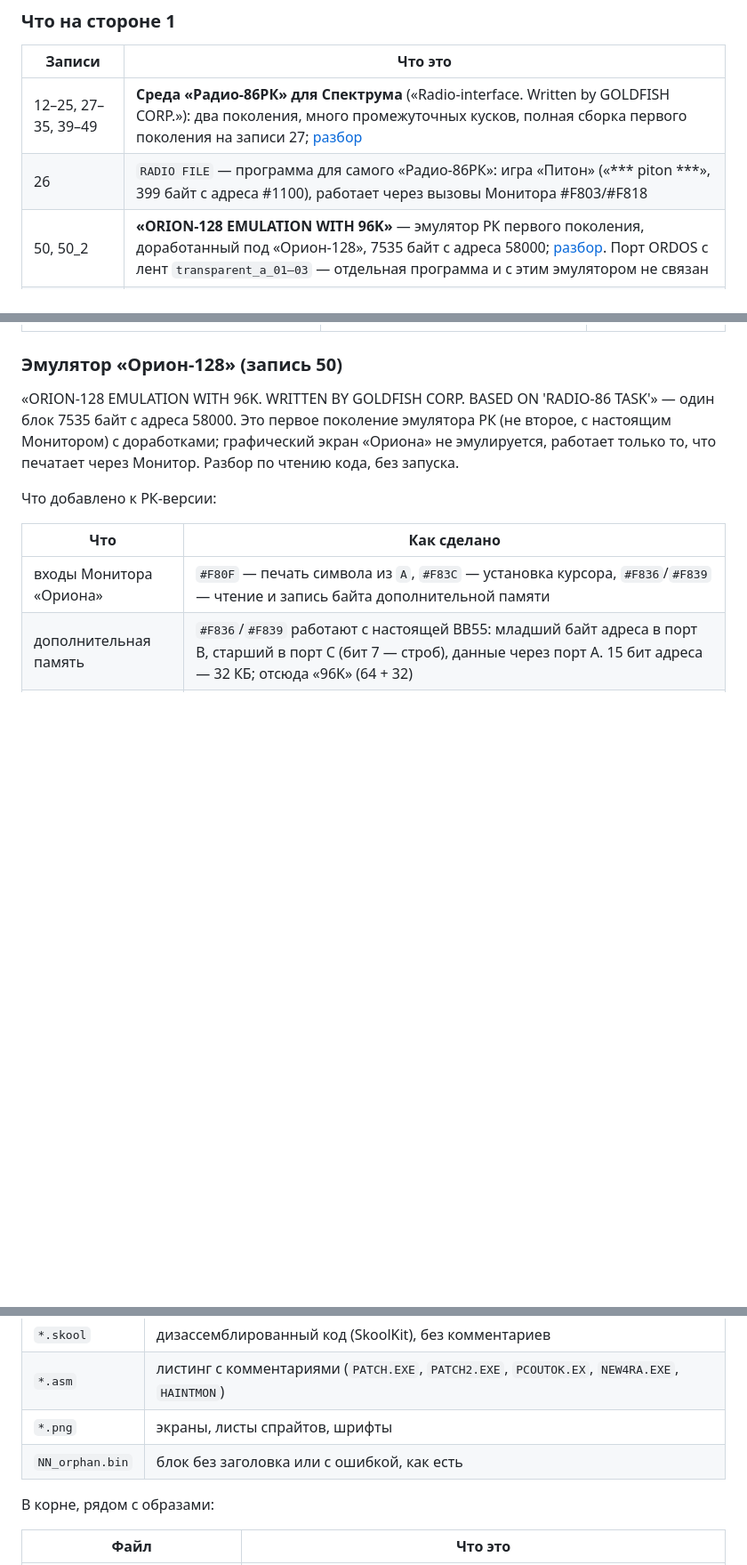
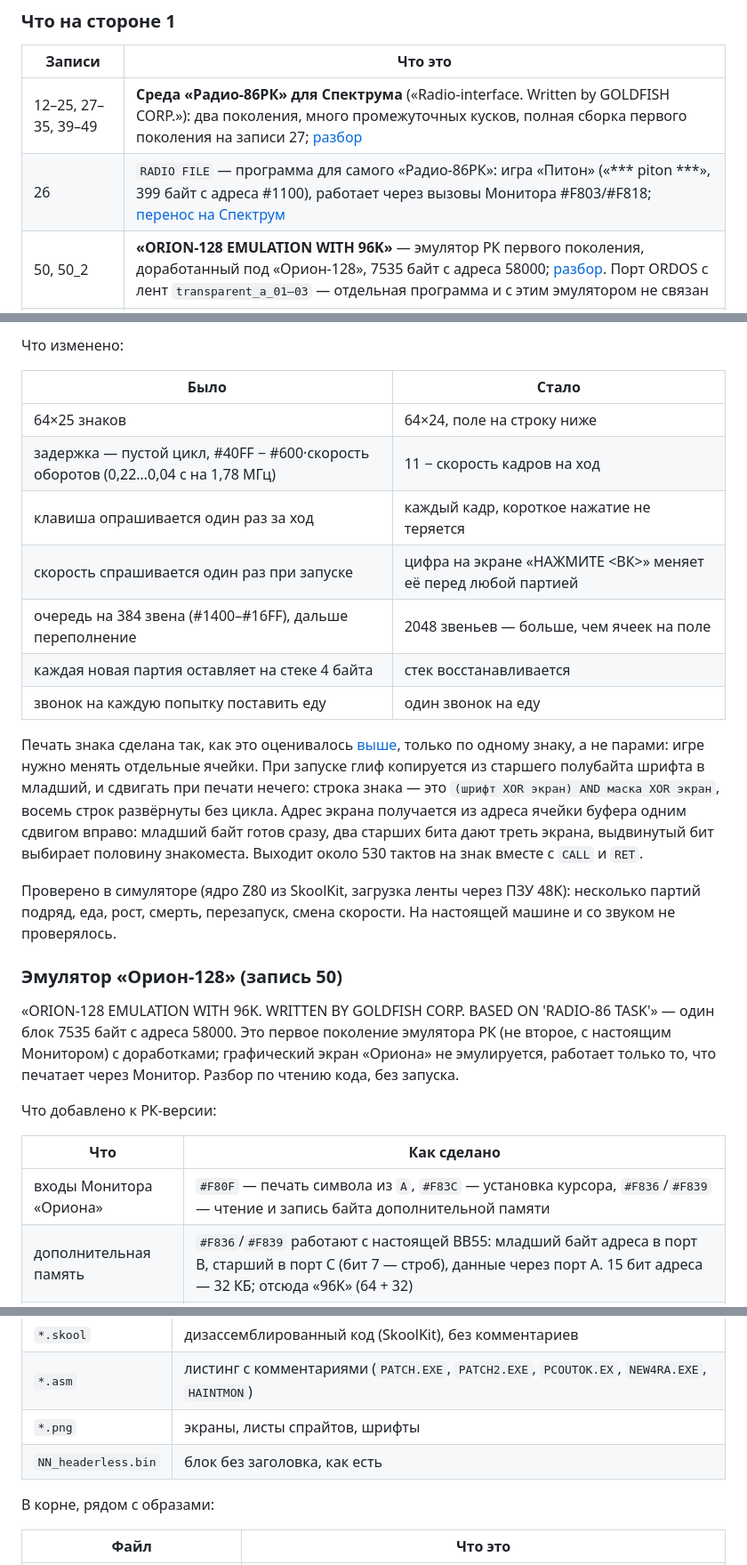
Before and after one commit to anarsoul/retrospeccy, a Markdown page: README.md, 3 parts joined by grey strips. Shown at 89% size. GitHub-like rendering; blank space fills up the shorter version.

```diff
--- a/README.md
+++ b/README.md
@@ -738,7 +739,7 @@ Vcc − 0,6 В, то есть около 4,4 В, а ТТЛ-выход гаран
 | Записи | Что это |
 |---|---|
 | 12–25, 27–35, 39–49 | **Среда «Радио-86РК» для Спектрума** («Radio-interface. Written by GOLDFISH CORP.»): два поколения, много промежуточных кусков, полная сборка первого поколения на записи 27; [разбор](#эмулятор-радио-86рк) |
-| 26 | `RADIO FILE` — программа для самого «Радио-86РК»: игра «Питон» («*** piton ***», 399 байт с адреса #1100), работает через вызовы Монитора #F803/#F818 |
+| 26 | `RADIO FILE` — программа для самого «Радио-86РК»: игра «Питон» («*** piton ***», 399 байт с адреса #1100), работает через вызовы Монитора #F803/#F818; [перенос на Спектрум](#питон-для-спектрума-запись-26) |
 | 50, 50_2 | **«ORION-128 EMULATION WITH 96K»** — эмулятор РК первого поколения, доработанный под «Орион-128», 7535 байт с адреса 58000; [разбор](#эмулятор-орион-128-запись-50). Порт ORDOS с лент `transparent_a_01–03` — отдельная программа и с этим эмулятором не связан |
 | 28–32 | кусок ПЗУ 48K (запись 28) и Монитор РК на разных стадиях ручного набора; [разбор](#ранние-версии-печати-и-монитора) |
 | 33, 34, 48 | шрифты РК: 768 байт и 1024 байта; [разбор](#ранние-версии-печати-и-монитора) |
@@ -860,3 +894,27 @@ Vcc − 0,6 В, то есть около 4,4 В, а ТТЛ-выход гаран
+Что изменено:
+
+| Было | Стало |
+|---|---|
+| 64×25 знаков | 64×24, поле на строку ниже |
+| задержка — пустой цикл, #40FF − #600·скорость оборотов (0,22…0,04 с на 1,78 МГц) | 11 − скорость кадров на ход |
+| клавиша опрашивается один раз за ход | каждый кадр, короткое нажатие не теряется |
+| скорость спрашивается один раз при запуске | цифра на экране «НАЖМИТЕ <ВК>» меняет её перед любой партией |
+| очередь на 384 звена (#1400–#16FF), дальше переполнение | 2048 звеньев — больше, чем ячеек на поле |
+| каждая новая партия оставляет на стеке 4 байта | стек восстанавливается |
+| звонок на каждую попытку поставить еду | один звонок на еду |
+
+Печать знака сделана так, как это оценивалось
+[выше](#сколько-стоила-бы-перерисовка-при-оптимальном-коде), только по одному знаку, а не
+парами: игре нужно менять отдельные ячейки. При запуске глиф копируется из старшего
+полубайта шрифта в младший, и сдвигать при печати нечего: строка знака — это
+`(шрифт XOR экран) AND маска XOR экран`, восемь строк развёрнуты без цикла. Адрес экрана
+получается из адреса ячейки буфера одним сдвигом вправо: младший байт готов сразу, два
+старших бита дают треть экрана, выдвинутый бит выбирает половину знакоместа. Выходит около
+530 тактов на знак вместе с `CALL` и `RET`.
+
+Проверено в симуляторе (ядро Z80 из SkoolKit, загрузка ленты через ПЗУ 48K): несколько
+партий подряд, еда, рост, смерть, перезапуск, смена скорости. На настоящей машине и со
+звуком не проверялось.
 
 ### Эмулятор «Орион-128» (запись 50)
 
@@ -1281,7 +1339,7 @@ HAINTMON и эмулятор РК.
 | `*.skool` | дизассемблированный код (SkoolKit), без комментариев |
 | `*.asm` | листинг с комментариями (`PATCH.EXE`, `PATCH2.EXE`, `PCOUTOK.EX`, `NEW4RA.EXE`, `HAINTMON`) |
 | `*.png` | экраны, листы спрайтов, шрифты |
-| `NN_orphan.bin` | блок без заголовка или с ошибкой, как есть |
+| `NN_headerless.bin` | блок без заголовка, как есть |
 
 В корне, рядом с образами:
 
```
Also changed, not shown: other parts of README.md (+35 -0 lines), piton_zx/1_title.png (added), piton_zx/2_game.png (added), 3 other files.
